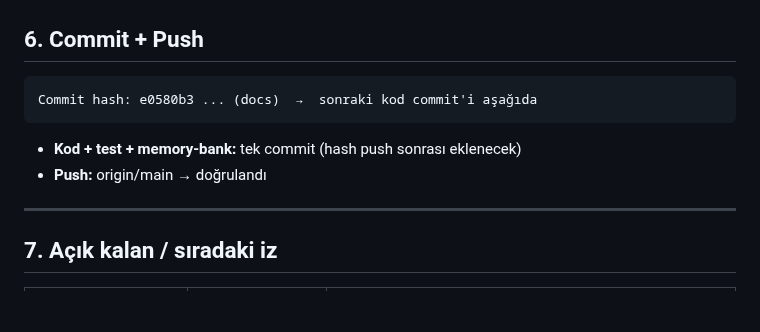
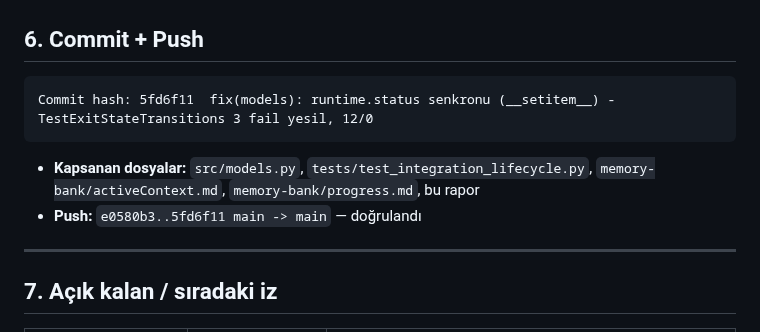
Before and after one commit to ahmetonurof-lab/sniper, a Markdown page: reports/runtime_status_senkronizasyon_kapsam_2.md, the part around the change. GitHub-like rendering; blank space fills up the shorter version.

Commit message:
docs(report): teslim raporuna commit hash guncellemesi

````diff
--- a/reports/runtime_status_senkronizasyon_kapsam_2.md
+++ b/reports/runtime_status_senkronizasyon_kapsam_2.md
@@ -84,11 +84,11 @@ def __setitem__(self, key: str, value) -> None:
 ## 6. Commit + Push
 
 ```
-Commit hash: e0580b3 ... (docs)  →  sonraki kod commit'i aşağıda
+Commit hash: 5fd6f11  fix(models): runtime.status senkronu (__setitem__) - TestExitStateTransitions 3 fail yesil, 12/0
 ```
 
-- **Kod + test + memory-bank:** tek commit (hash push sonrası eklenecek)
-- **Push:** origin/main → doğrulandı
+- **Kapsanan dosyalar:** `src/models.py`, `tests/test_integration_lifecycle.py`, `memory-bank/activeContext.md`, `memory-bank/progress.md`, bu rapor
+- **Push:** `e0580b3..5fd6f11 main -> main` — doğrulandı
 
 ---
 
````
